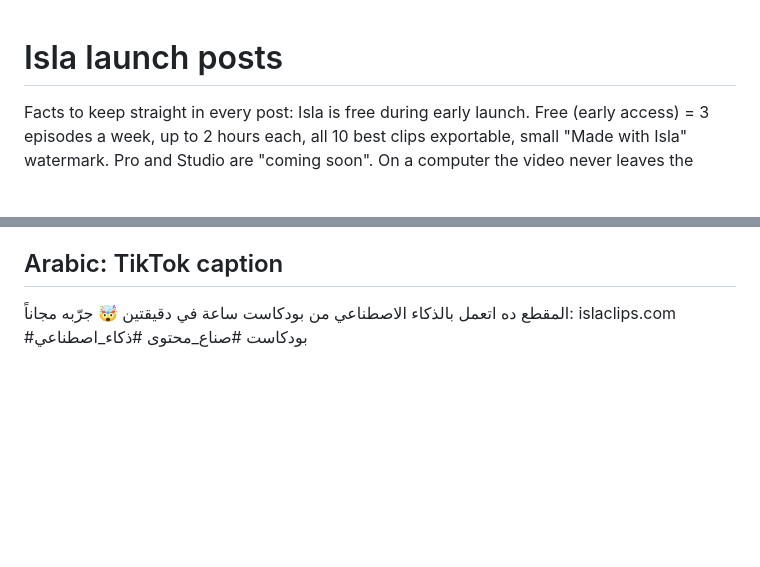
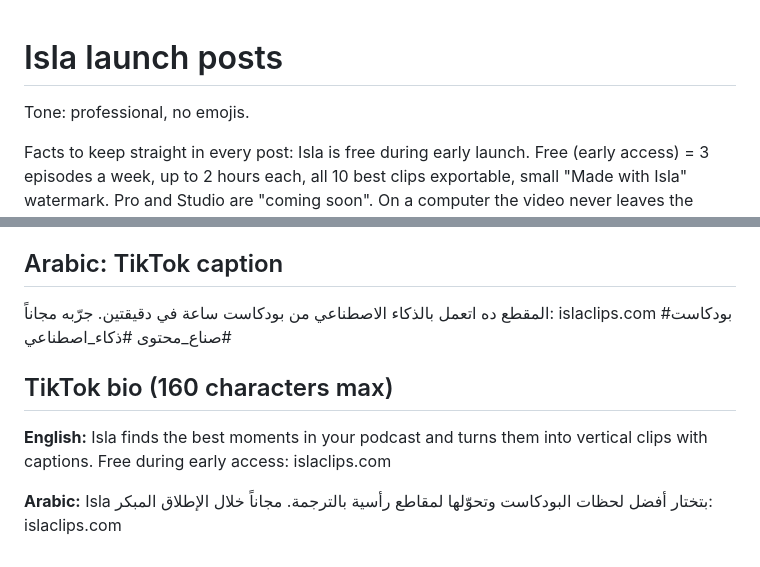
Before and after one commit to abdomaher908079-debug/TIMPO, a Markdown page: marketing/launch-posts.md, 2 parts joined by grey strips. GitHub-like rendering; blank space fills up the shorter version.

Commit message:
Launch posts: professional tone without emojis, add TikTok bios
Co-Authored-By: Claude Opus 5.5 <noreply@anthropic.com>
Claude-Session: https://claude.ai/code/session_01JAzfKmdMhNi4sge8efoqMH

```diff
--- a/marketing/launch-posts.md
+++ b/marketing/launch-posts.md
@@ -1,4 +1,6 @@
 # Isla launch posts
+
+Tone: professional, no emojis.
 
 Facts to keep straight in every post: Isla is free during early launch. Free (early access) = 3 episodes a week, up to 2 hours each,
 all 10 best clips exportable, small "Made with Isla" watermark. Pro and Studio are "coming soon".
@@ -97,5 +99,11 @@ islaclips.com
 
 ## Arabic: TikTok caption
 
-المقطع ده اتعمل بالذكاء الاصطناعي من بودكاست ساعة في دقيقتين 🤯 جرّبه مجاناً: islaclips.com
+المقطع ده اتعمل بالذكاء الاصطناعي من بودكاست ساعة في دقيقتين. جرّبه مجاناً: islaclips.com
 #بودكاست #صناع_محتوى #ذكاء_اصطناعي
+
+## TikTok bio (160 characters max)
+
+**English:** Isla finds the best moments in your podcast and turns them into vertical clips with captions. Free during early access: islaclips.com
+
+**Arabic:** Isla بتختار أفضل لحظات البودكاست وتحوّلها لمقاطع رأسية بالترجمة. مجاناً خلال الإطلاق المبكر: islaclips.com
```
Also changed, not shown: other parts of marketing/launch-posts.md (+3 -3 lines).
